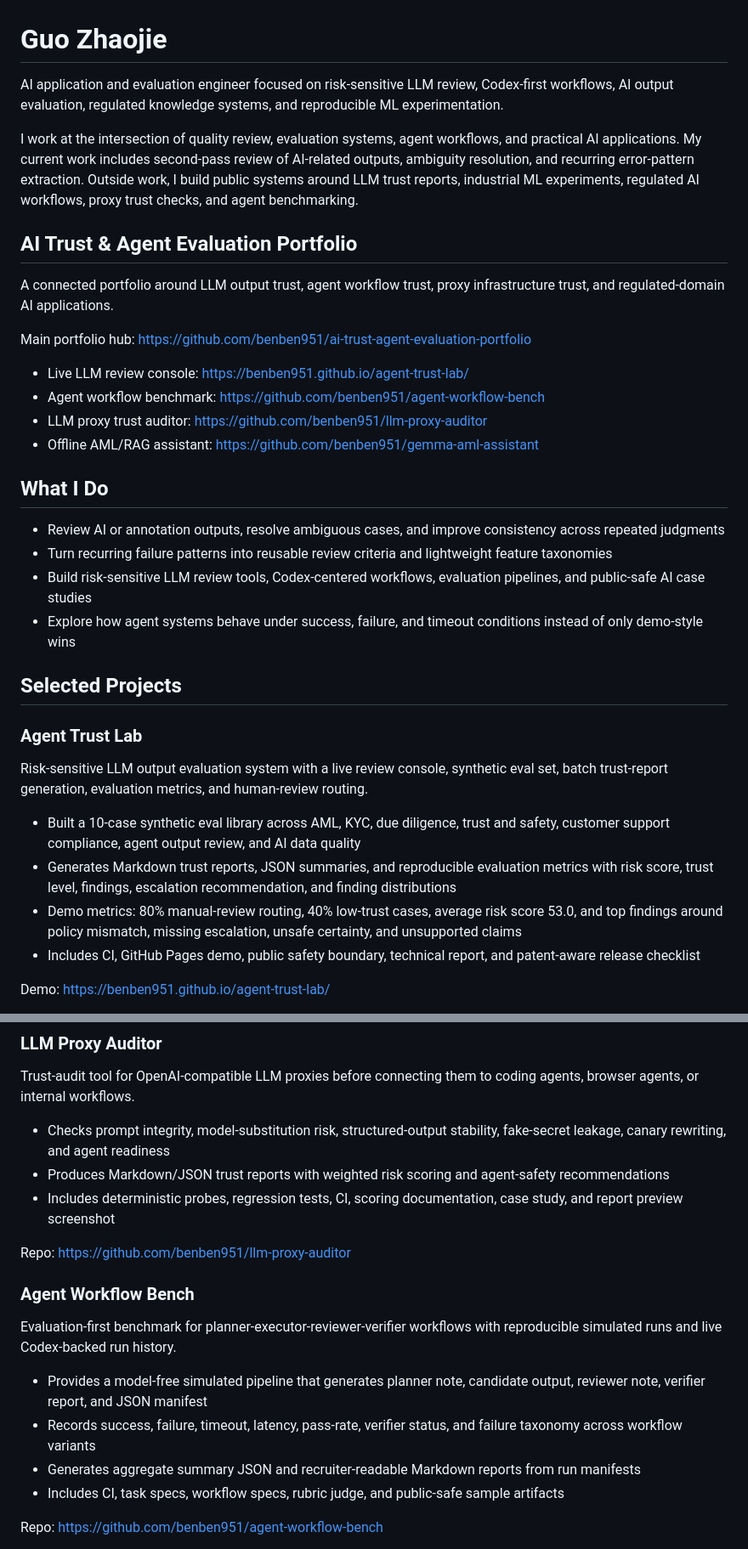
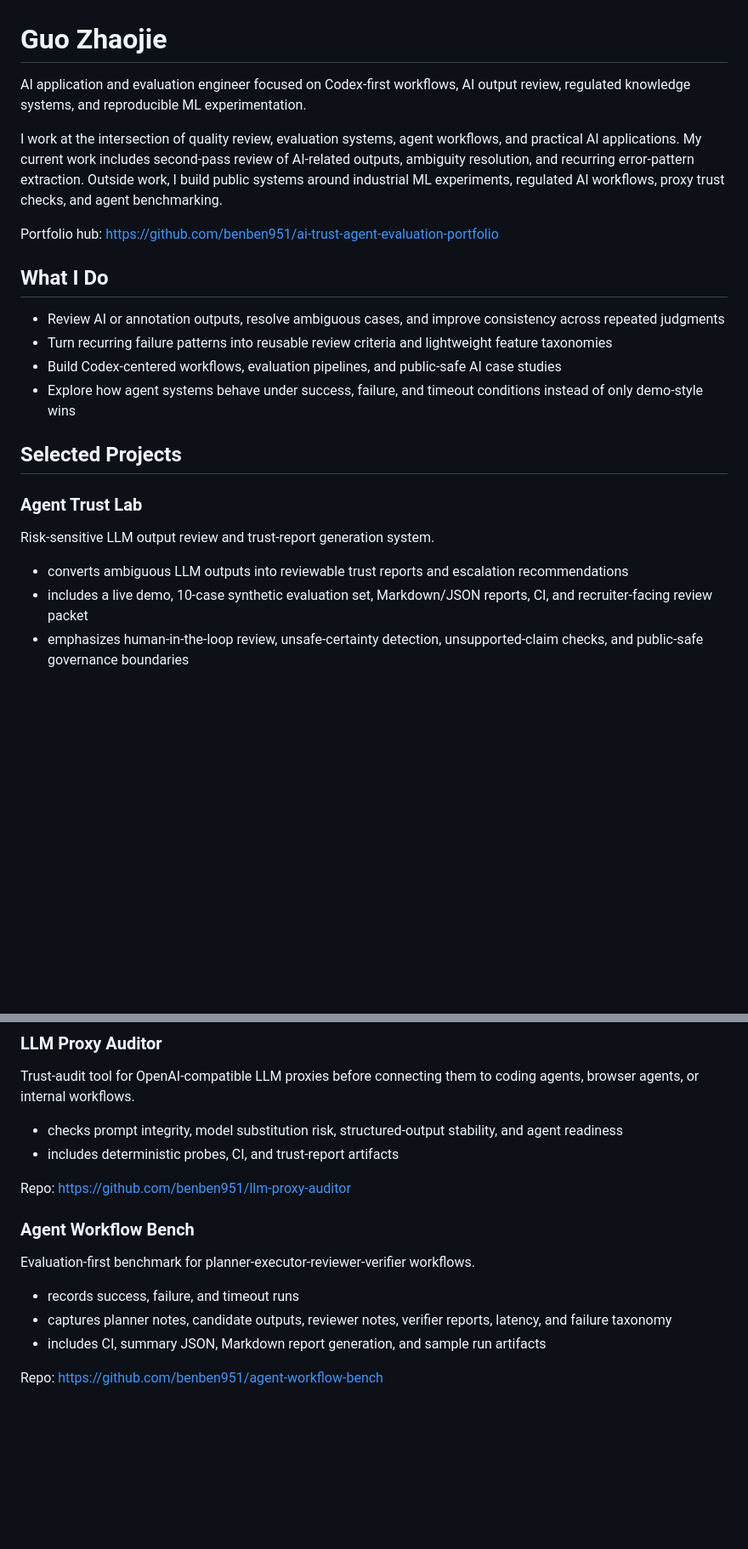
Before and after one commit to benben951/benben951, a Markdown page: README.md, 2 parts joined by grey strips. Shown at 85% size. GitHub-like rendering; blank space fills up the shorter version.

```diff
--- a/README.md
+++ b/README.md
@@ -1,39 +1,26 @@
 # Guo Zhaojie
 
-AI application and evaluation engineer focused on risk-sensitive LLM review, Codex-first workflows, AI output evaluation, regulated knowledge systems, and reproducible ML experimentation.
+AI application and evaluation engineer focused on Codex-first workflows, AI output review, regulated knowledge systems, and reproducible ML experimentation.
 
-I work at the intersection of quality review, evaluation systems, agent workflows, and practical AI applications. My current work includes second-pass review of AI-related outputs, ambiguity resolution, and recurring error-pattern extraction. Outside work, I build public systems around LLM trust reports, industrial ML experiments, regulated AI workflows, proxy trust checks, and agent benchmarking.
+I work at the intersection of quality review, evaluation systems, agent workflows, and practical AI applications. My current work includes second-pass review of AI-related outputs, ambiguity resolution, and recurring error-pattern extraction. Outside work, I build public systems around industrial ML experiments, regulated AI workflows, proxy trust checks, and agent benchmarking.
 
-## AI Trust & Agent Evaluation Portfolio
-
-A connected portfolio around LLM output trust, agent workflow trust, proxy infrastructure trust, and regulated-domain AI applications.
-
-Main portfolio hub: <https://github.com/benben951/ai-trust-agent-evaluation-portfolio>
-
-- Live LLM review console: <https://benben951.github.io/agent-trust-lab/>
-- Agent workflow benchmark: <https://github.com/benben951/agent-workflow-bench>
-- LLM proxy trust auditor: <https://github.com/benben951/llm-proxy-auditor>
-- Offline AML/RAG assistant: <https://github.com/benben951/gemma-aml-assistant>
-
+Portfolio hub: <https://github.com/benben951/ai-trust-agent-evaluation-portfolio>
 
 ## What I Do
 
 - Review AI or annotation outputs, resolve ambiguous cases, and improve consistency across repeated judgments
 - Turn recurring failure patterns into reusable review criteria and lightweight feature taxonomies
-- Build risk-sensitive LLM review tools, Codex-centered workflows, evaluation pipelines, and public-safe AI case studies
+- Build Codex-centered workflows, evaluation pipelines, and public-safe AI case studies
 - Explore how agent systems behave under success, failure, and timeout conditions instead of only demo-style wins
 
 ## Selected Projects
 
 ### Agent Trust Lab
 
-Risk-sensitive LLM output evaluation system with a live review console, synthetic eval set, batch trust-report generation, evaluation metrics, and human-review routing.
+Risk-sensitive LLM output review and trust-report generation system.
 
-- Built a 10-case synthetic eval library across AML, KYC, due diligence, trust and safety, customer support compliance, agent output review, and AI data quality
-- Generates Markdown trust reports, JSON summaries, and reproducible evaluation metrics with risk score, trust level, findings, escalation recommendation, and finding distributions
-- Demo metrics: 80% manual-review routing, 40% low-trust cases, average risk score 53.0, and top findings around policy mismatch, missing escalation, unsafe certainty, and unsupported claims
-- Includes CI, GitHub Pages demo, public safety boundary, technical report, and patent-aware release checklist
-
-Demo: <https://benben951.github.io/agent-trust-lab/>
+- converts ambiguous LLM outputs into reviewable trust reports and escalation recommendations
+- includes a live demo, 10-case synthetic evaluation set, Markdown/JSON reports, CI, and recruiter-facing review packet
+- emphasizes human-in-the-loop review, unsafe-certainty detection, unsupported-claim checks, and public-safe governance boundaries
 
 Repo: <https://github.com/benben951/agent-trust-lab>
@@ -64,19 +49,17 @@ Case study: <https://github.com/benben951/gemma-aml-assistant/blob/main/docs/CAS
 
 Trust-audit tool for OpenAI-compatible LLM proxies before connecting them to coding agents, browser agents, or internal workflows.
 
-- Checks prompt integrity, model-substitution risk, structured-output stability, fake-secret leakage, canary rewriting, and agent readiness
-- Produces Markdown/JSON trust reports with weighted risk scoring and agent-safety recommendations
-- Includes deterministic probes, regression tests, CI, scoring documentation, case study, and report preview screenshot
+- checks prompt integrity, model substitution risk, structured-output stability, and agent readiness
+- includes deterministic probes, CI, and trust-report artifacts
 
 Repo: <https://github.com/benben951/llm-proxy-auditor>
 
 ### Agent Workflow Bench
 
-Evaluation-first benchmark for planner-executor-reviewer-verifier workflows with reproducible simulated runs and live Codex-backed run history.
+Evaluation-first benchmark for planner-executor-reviewer-verifier workflows.
 
-- Provides a model-free simulated pipeline that generates planner note, candidate output, reviewer note, verifier report, and JSON manifest
-- Records success, failure, timeout, latency, pass-rate, verifier status, and failure taxonomy across workflow variants
-- Generates aggregate summary JSON and recruiter-readable Markdown reports from run manifests
-- Includes CI, task specs, workflow specs, rubric judge, and public-safe sample artifacts
+- records success, failure, and timeout runs
+- captures planner notes, candidate outputs, reviewer notes, verifier reports, latency, and failure taxonomy
+- includes CI, summary JSON, Markdown report generation, and sample run artifacts
 
 Repo: <https://github.com/benben951/agent-workflow-bench>
```
Also changed, not shown: other parts of README.md (+2 -6 lines).
